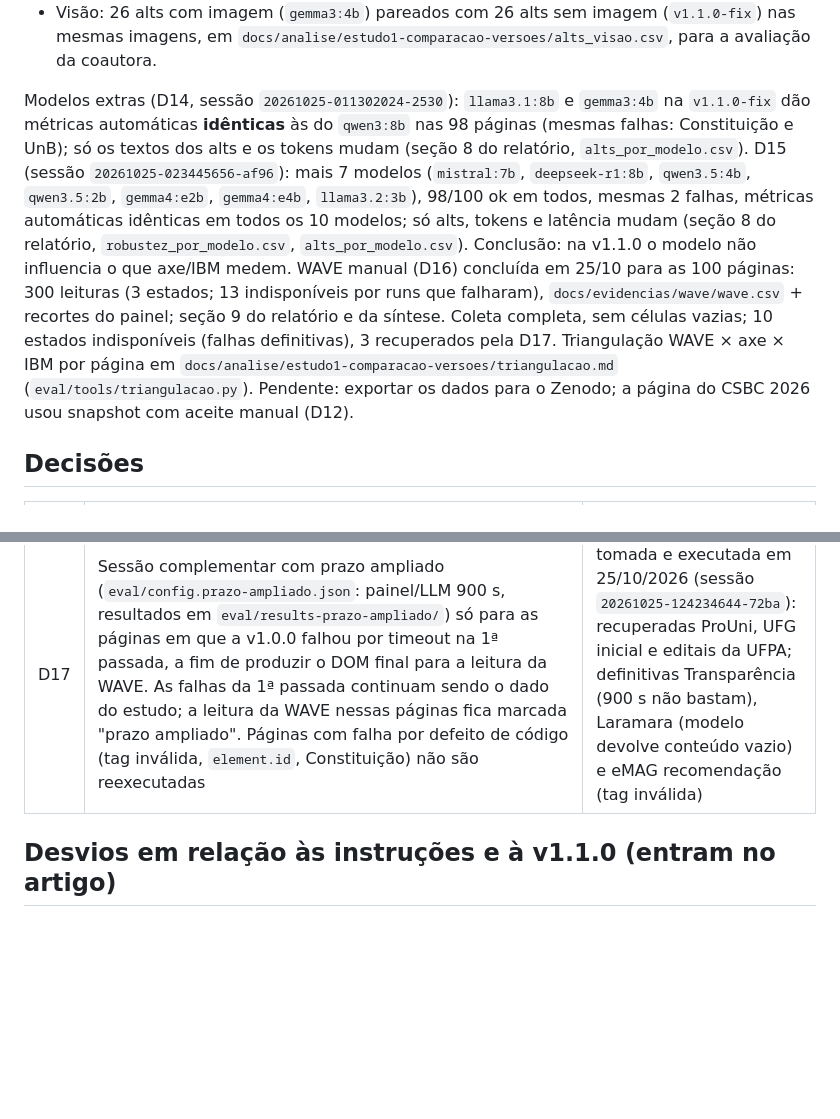
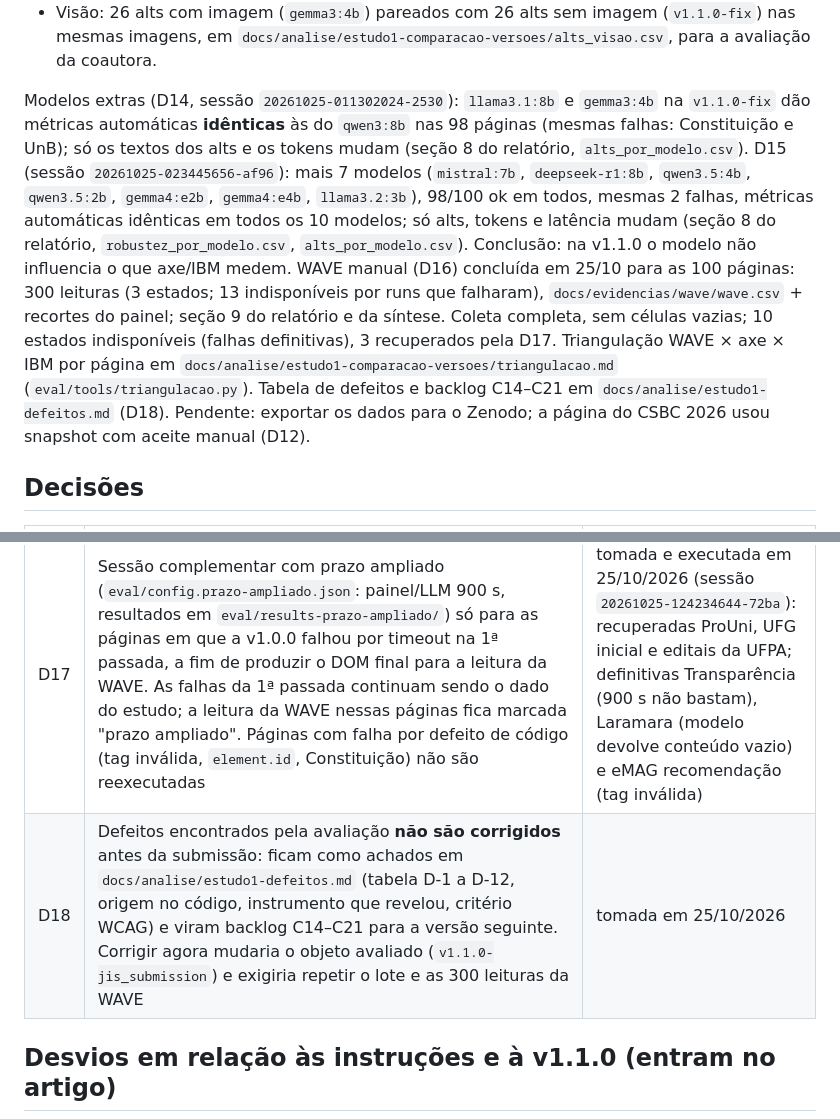
Before and after one commit to ICDI/Accessify, a Markdown page: docs/ESTADO_ATUAL.md, 2 parts joined by grey strips. GitHub-like rendering; blank space fills up the shorter version.

Commit message:
Tabela de defeitos encontrados pela avaliação (D-1 a D-12) e backlog C14–C21 (D18); roteiro WAVE encerrado
Co-Authored-By: Claude Fable 5.1 <noreply@anthropic.com>

```diff
--- a/docs/ESTADO_ATUAL.md
+++ b/docs/ESTADO_ATUAL.md
@@ -311,7 +311,7 @@ Síntese (números no relatório):
 - Variância: v1.1.0 determinística (9/9 páginas idênticas nas 3 execuções); v1.0.0 varia pouco no axe (7/8) e muito no texto (até 427 tokens). Falhas se repetem nas 3 execuções.
 - Visão: 26 alts com imagem (`gemma3:4b`) pareados com 26 alts sem imagem (`v1.1.0-fix`) nas mesmas imagens, em `docs/analise/estudo1-comparacao-versoes/alts_visao.csv`, para a avaliação da coautora.
 
-Modelos extras (D14, sessão `20261025-011302024-2530`): `llama3.1:8b` e `gemma3:4b` na `v1.1.0-fix` dão métricas automáticas **idênticas** às do `qwen3:8b` nas 98 páginas (mesmas falhas: Constituição e UnB); só os textos dos alts e os tokens mudam (seção 8 do relatório, `alts_por_modelo.csv`). D15 (sessão `20261025-023445656-af96`): mais 7 modelos (`mistral:7b`, `deepseek-r1:8b`, `qwen3.5:4b`, `qwen3.5:2b`, `gemma4:e2b`, `gemma4:e4b`, `llama3.2:3b`), 98/100 ok em todos, mesmas 2 falhas, métricas automáticas idênticas em todos os 10 modelos; só alts, tokens e latência mudam (seção 8 do relatório, `robustez_por_modelo.csv`, `alts_por_modelo.csv`). Conclusão: na v1.1.0 o modelo não influencia o que axe/IBM medem. WAVE manual (D16) concluída em 25/10 para as 100 páginas: 300 leituras (3 estados; 13 indisponíveis por runs que falharam), `docs/evidencias/wave/wave.csv` + recortes do painel; seção 9 do relatório e da síntese. Coleta completa, sem células vazias; 10 estados indisponíveis (falhas definitivas), 3 recuperados pela D17. Triangulação WAVE × axe × IBM por página em `docs/analise/estudo1-comparacao-versoes/triangulacao.md` (`eval/tools/triangulacao.py`). Pendente: exportar os dados para o Zenodo; a página do CSBC 2026 usou snapshot com aceite manual (D12).
+Modelos extras (D14, sessão `20261025-011302024-2530`): `llama3.1:8b` e `gemma3:4b` na `v1.1.0-fix` dão métricas automáticas **idênticas** às do `qwen3:8b` nas 98 páginas (mesmas falhas: Constituição e UnB); só os textos dos alts e os tokens mudam (seção 8 do relatório, `alts_por_modelo.csv`). D15 (sessão `20261025-023445656-af96`): mais 7 modelos (`mistral:7b`, `deepseek-r1:8b`, `qwen3.5:4b`, `qwen3.5:2b`, `gemma4:e2b`, `gemma4:e4b`, `llama3.2:3b`), 98/100 ok em todos, mesmas 2 falhas, métricas automáticas idênticas em todos os 10 modelos; só alts, tokens e latência mudam (seção 8 do relatório, `robustez_por_modelo.csv`, `alts_por_modelo.csv`). Conclusão: na v1.1.0 o modelo não influencia o que axe/IBM medem. WAVE manual (D16) concluída em 25/10 para as 100 páginas: 300 leituras (3 estados; 13 indisponíveis por runs que falharam), `docs/evidencias/wave/wave.csv` + recortes do painel; seção 9 do relatório e da síntese. Coleta completa, sem células vazias; 10 estados indisponíveis (falhas definitivas), 3 recuperados pela D17. Triangulação WAVE × axe × IBM por página em `docs/analise/estudo1-comparacao-versoes/triangulacao.md` (`eval/tools/triangulacao.py`). Tabela de defeitos e backlog C14–C21 em `docs/analise/estudo1-defeitos.md` (D18). Pendente: exportar os dados para o Zenodo; a página do CSBC 2026 usou snapshot com aceite manual (D12).
 
 ## Decisões
 
@@ -334,6 +334,7 @@ Modelos extras (D14, sessão `20261025-011302024-2530`): `llama3.1:8b` e `gemma3
 | D15 | Robustez ampliada: `v1.1.0-fix` também com `mistral:7b`, `deepseek-r1:8b`, `qwen3.5:4b`, `qwen3.5:2b`, `gemma4:e2b`, `gemma4:e4b`, `llama3.2:3b` (mesmas condições da D14); modelos com raciocínio nativo entram com `reasoning: none`, e o efeito do raciocínio no alt (D5) é dado | tomada em 24/10/2026 |
 | D16 | WAVE manual nos sites originais do SEMISH (estrato A, 18 páginas × baseline/v1.1.0/v1.0.0) com roteiro assistido `eval/tools/wave-roteiro.js`: o roteiro serve o snapshot e o DOM final dos runs em `127.0.0.1:8765`, a pessoa aciona a WAVE à mão no Chrome e digita os seis totais; resultado em `docs/evidencias/wave/wave.csv`. Sem automação da WAVE (termos da WebAIM). Limitação: recursos carregam dos sites ao vivo, não do HAR | tomada em 25/10/2026 |
 | D17 | Sessão complementar com prazo ampliado (`eval/config.prazo-ampliado.json`: painel/LLM 900 s, resultados em `eval/results-prazo-ampliado/`) só para as páginas em que a v1.0.0 falhou por timeout na 1ª passada, a fim de produzir o DOM final para a leitura da WAVE. As falhas da 1ª passada continuam sendo o dado do estudo; a leitura da WAVE nessas páginas fica marcada "prazo ampliado". Páginas com falha por defeito de código (tag inválida, `element.id`, Constituição) não são reexecutadas | tomada e executada em 25/10/2026 (sessão `20261025-124234644-72ba`): recuperadas ProUni, UFG inicial e editais da UFPA; definitivas Transparência (900 s não bastam), Laramara (modelo devolve conteúdo vazio) e eMAG recomendação (tag inválida) |
+| D18 | Defeitos encontrados pela avaliação **não são corrigidos** antes da submissão: ficam como achados em `docs/analise/estudo1-defeitos.md` (tabela D-1 a D-12, origem no código, instrumento que revelou, critério WCAG) e viram backlog C14–C21 para a versão seguinte. Corrigir agora mudaria o objeto avaliado (`v1.1.0-jis_submission`) e exigiria repetir o lote e as 300 leituras da WAVE | tomada em 25/10/2026 |
 
 ## Desvios em relação às instruções e à v1.1.0 (entram no artigo)
 
```
Also changed, not shown: docs/analise/estudo1-defeitos.md (added, +34 -0 lines), docs/analise/estudo1-sintese.md (+5 -1 lines).
